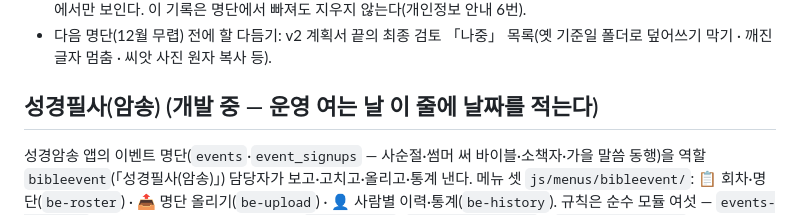
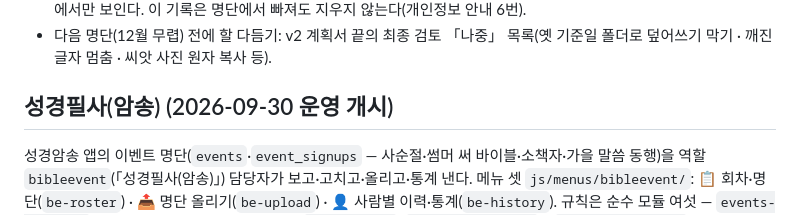
Before and after one commit to sewoongkim1/church-admin, a Markdown page: CLAUDE.md, the part around the change. GitHub-like rendering.

Commit message:
docs(성경필사): 운영 개시 날짜
Co-Authored-By: Claude Opus 5.5 (1M context) <noreply@anthropic.com>

```diff
--- a/CLAUDE.md
+++ b/CLAUDE.md
@@ -61,7 +61,7 @@ dimode(교적 프로그램) 교인목록·사진을 역할 `directory`(교인명
 - 찾기·보기·내려받기는 `admin_audit` 의 `people.*` — 「바꾼 기록」 기본 보기에선 빠지고 「교인명부 기록」 보기에서만 보인다. 이 기록은 명단에서 빠져도 지우지 않는다(개인정보 안내 6번).
 - 다음 명단(12월 무렵) 전에 할 다듬기: v2 계획서 끝의 최종 검토 「나중」 목록(옛 기준일 폴더로 덮어쓰기 막기 · 깨진 글자 멈춤 · 씨앗 사진 원자 복사 등).
 
-## 성경필사(암송) (개발 중 — 운영 여는 날 이 줄에 날짜를 적는다)
+## 성경필사(암송) (2026-09-30 운영 개시)
 성경암송 앱의 이벤트 명단(`events`·`event_signups` — 사순절·썸머 써 바이블·소책자·가을 말씀 동행)을 역할 `bibleevent`(「성경필사(암송)」) 담당자가
 보고·고치고·올리고·통계 낸다. 메뉴 셋 `js/menus/bibleevent/`: 📋 회차·명단(`be-roster`) · 📤 명단 올리기(`be-upload`) · 👤 사람별 이력·통계(`be-history`).
 규칙은 순수 모듈 여섯 — `events-rules.ts`(회차·줄 검사 · 신원 키 · 자격 회차 `isEligEvent`/`eligibilityStart`) · `events-people.ts`(교인명부 → 줄) ·
```
